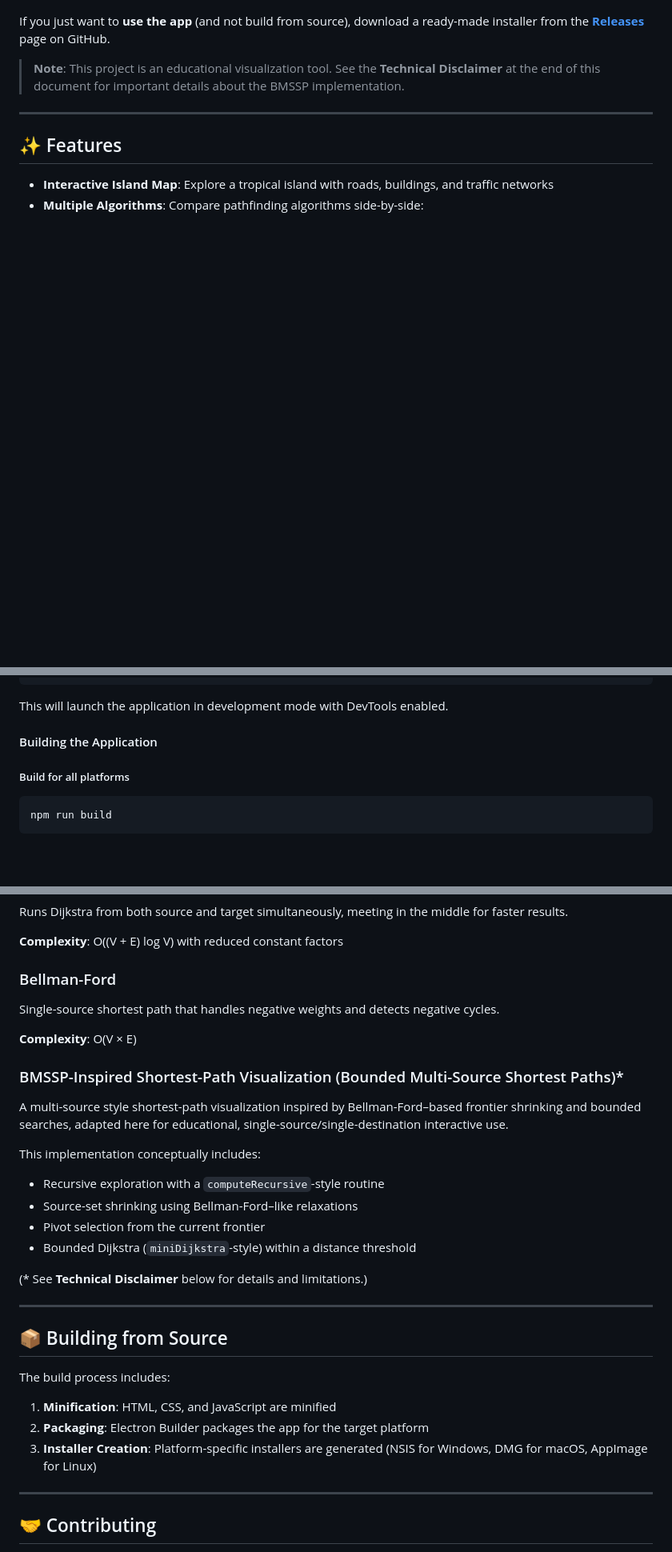
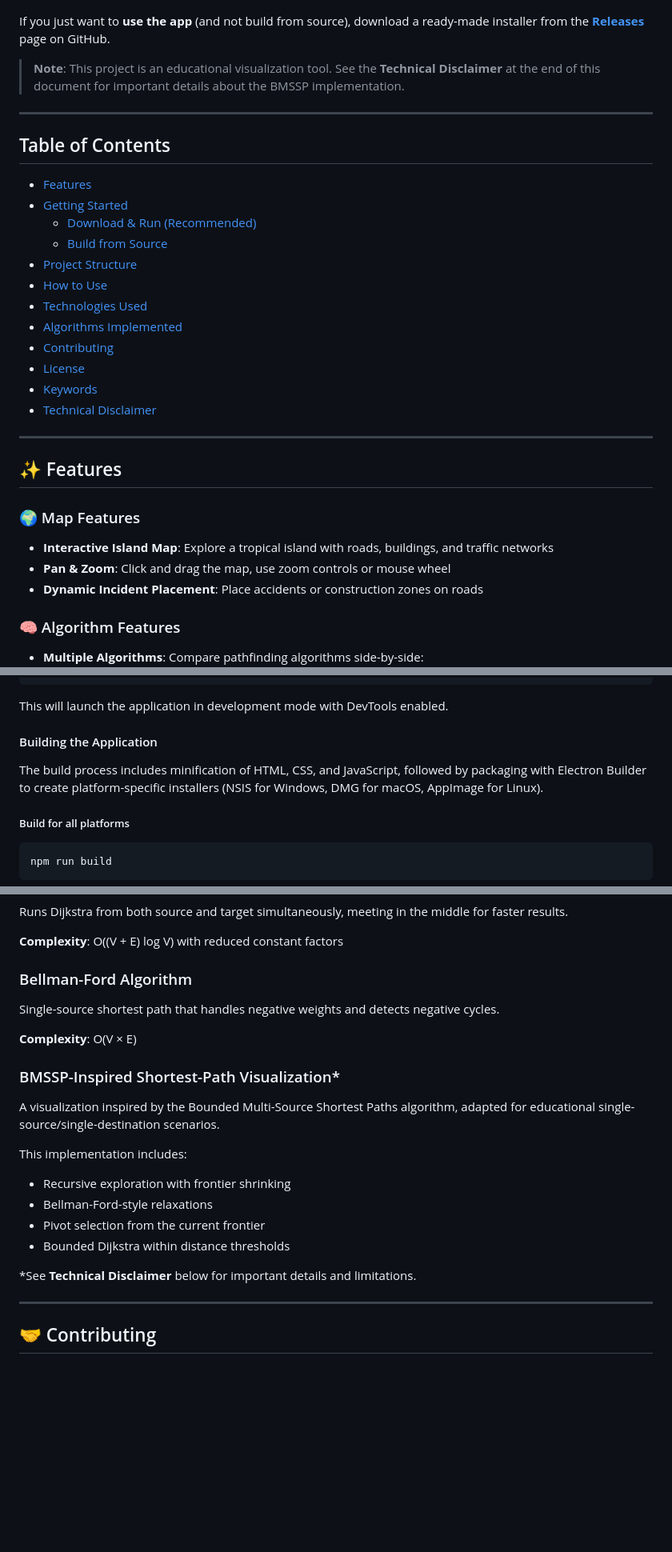
Before and after one commit to VedantKarne/routerush-island, a Markdown page: README.md, 3 parts joined by grey strips. Shown: that part at 80% size. Drawn GitHub-style; blank space fills up the shorter version.

Commit message:
docs: enhance README with badges, table of contents, organized features, and improved navigation

````diff
--- a/README.md
+++ b/README.md
@@ -10,7 +15,28 @@ If you just want to **use the app** (and not build from source), download a read
 
 ---
 
+## Table of Contents
+- [Features](#-features)
+- [Getting Started](#-getting-started)
+  - [Download & Run (Recommended)](#option-1--download--run-recommended-for-users)
+  - [Build from Source](#option-2--build-from-source-for-developers)
+- [Project Structure](#-project-structure)
+- [How to Use](#-how-to-use)
+- [Technologies Used](#️-technologies-used)
+- [Algorithms Implemented](#-algorithms-implemented)
+- [Contributing](#-contributing)
+- [License](#-license)
+- [Keywords](#-keywords)
+- [Technical Disclaimer](#️-technical-disclaimer)
+
+---
+
 ## ✨ Features
 
+### 🌍 Map Features
 - **Interactive Island Map**: Explore a tropical island with roads, buildings, and traffic networks
+- **Pan & Zoom**: Click and drag the map, use zoom controls or mouse wheel
+- **Dynamic Incident Placement**: Place accidents or construction zones on roads
+
+### 🧠 Algorithm Features
 - **Multiple Algorithms**: Compare pathfinding algorithms side-by-side:
@@ -90,6 +125,8 @@ This will launch the application in development mode with DevTools enabled.
 
 #### Building the Application
 
+The build process includes minification of HTML, CSS, and JavaScript, followed by packaging with Electron Builder to create platform-specific installers (NSIS for Windows, DMG for macOS, AppImage for Linux).
+
 ##### Build for all platforms
 
 ```bash
@@ -168,34 +204,23 @@ Runs Dijkstra from both source and target simultaneously, meeting in the middle
 
 **Complexity**: O((V + E) log V) with reduced constant factors
 
-### Bellman-Ford
+### Bellman-Ford Algorithm
 
 Single-source shortest path that handles negative weights and detects negative cycles.
 
 **Complexity**: O(V × E)
 
-### BMSSP-Inspired Shortest-Path Visualization (Bounded Multi-Source Shortest Paths)*
+### BMSSP-Inspired Shortest-Path Visualization*
 
-A multi-source style shortest-path visualization inspired by Bellman-Ford–based frontier shrinking and bounded searches, adapted here for educational, single-source/single-destination interactive use.
+A visualization inspired by the Bounded Multi-Source Shortest Paths algorithm, adapted for educational single-source/single-destination scenarios.
 
-This implementation conceptually includes:
+This implementation includes:
+- Recursive exploration with frontier shrinking
+- Bellman-Ford-style relaxations
+- Pivot selection from the current frontier
+- Bounded Dijkstra within distance thresholds
 
-- Recursive exploration with a `computeRecursive`-style routine
-- Source-set shrinking using Bellman-Ford–like relaxations
-- Pivot selection from the current frontier
-- Bounded Dijkstra (`miniDijkstra`-style) within a distance threshold
-
-(\* See **Technical Disclaimer** below for details and limitations.)
-
----
-
-## 📦 Building from Source
-
-The build process includes:
-
-1. **Minification**: HTML, CSS, and JavaScript are minified
-2. **Packaging**: Electron Builder packages the app for the target platform
-3. **Installer Creation**: Platform-specific installers are generated (NSIS for Windows, DMG for macOS, AppImage for Linux)
+*See **Technical Disclaimer** below for important details and limitations.
 
 ---
 
````
Also changed, not shown: other parts of README.md (+34 -12 lines).
